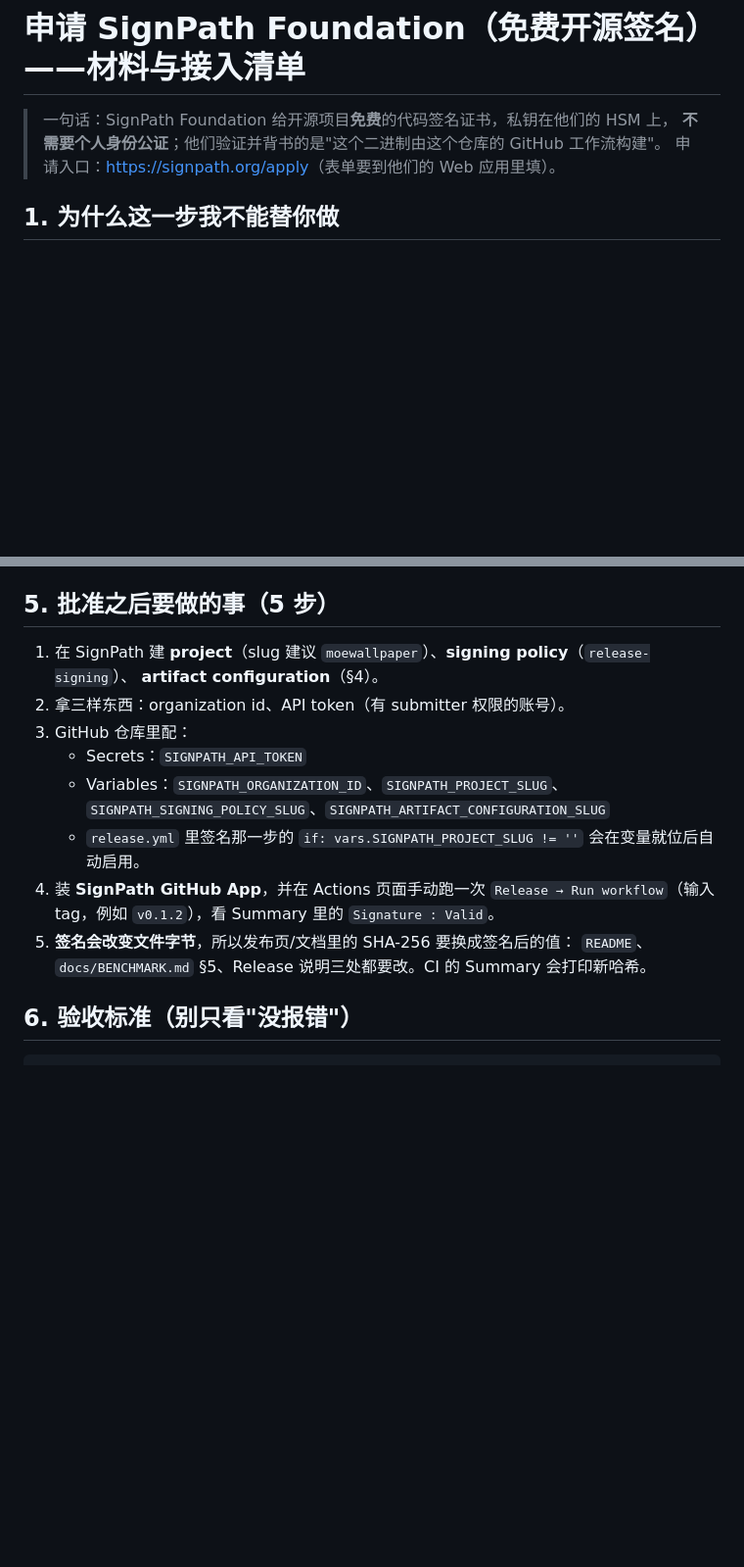
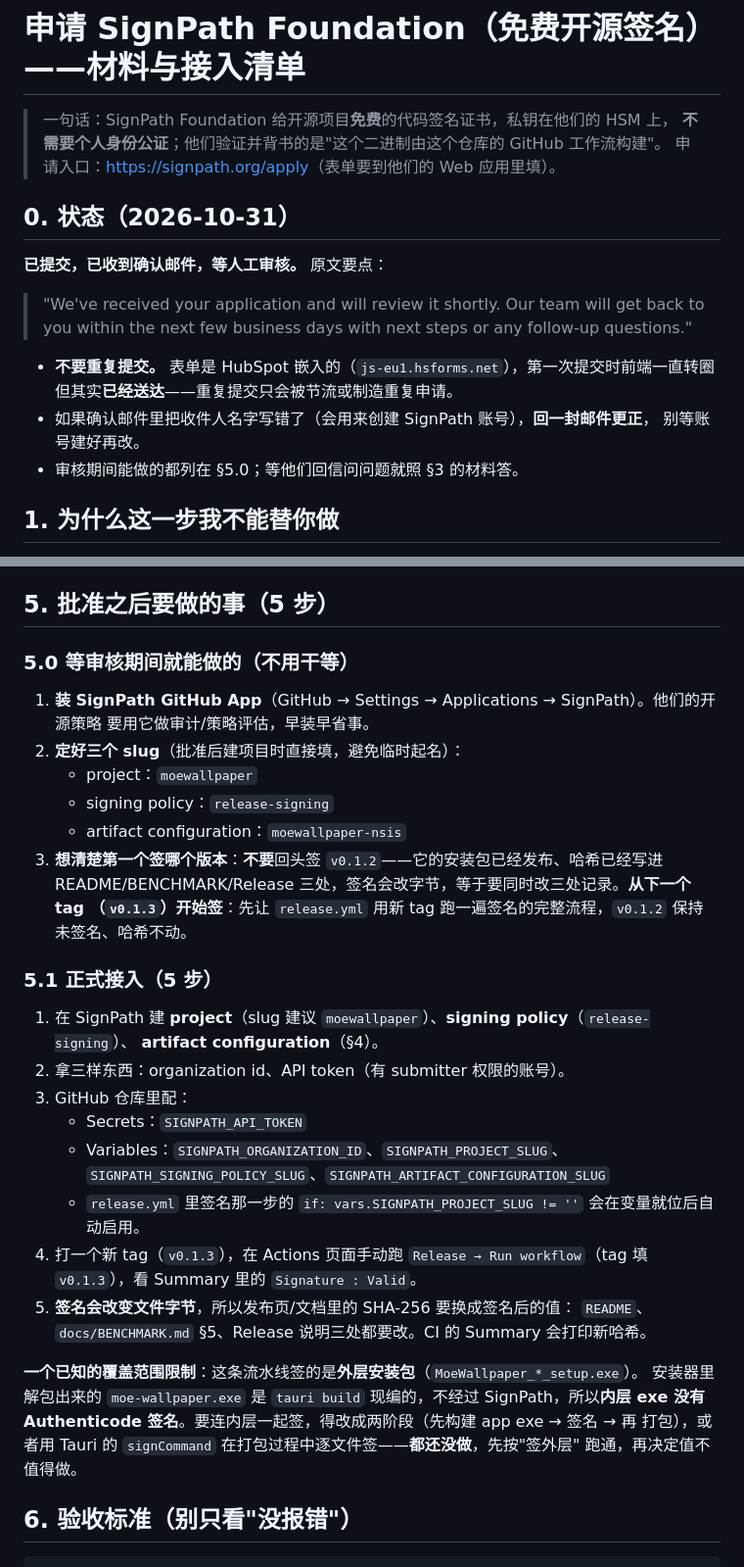
Before and after one commit to Remblued/MoeWallpaper, a Markdown page: docs/SIGNPATH.md, 2 parts joined by grey strips. Shown at 98% size. Drawn GitHub-style; blank space fills up the shorter version.

Commit message:
docs: record the SignPath application as submitted, and what to do while waiting
The confirmation email says the application was received and will be reviewed within a few
business days, so the document now starts with that status and one rule: do not resubmit. The
first attempt did reach them even though the HubSpot form spun forever - repeated submissions
only get throttled or create duplicates.

While waiting, section 5.0 lists the work that needs no approval: install the SignPath GitHub
App, fix the three slugs now (moewallpaper / release-signing / moewallpaper-nsis), and sign from
the NEXT tag rather than re-signing v0.1.2, whose hash is already published in three places -
signing changes the bytes, so re-signing it would mean editing all three for no user benefit.

Also documented: the pipeline signs the outer NSIS installer only. The app exe inside it is
produced during bundling and does not go through SignPath, so it carries no Authenticode
signature; signing it too needs a two-phase build or Tauri's signCommand, and that is explicitly
not done yet.

HANDOVER's troubleshooting table gains the form-spinner row with the actual cause measured
today: the page is a HubSpot embed, and with the system proxy pointed at a dead node the form
script loads incomplete (button does nothing) and the submit POST never returns, while the same
hosts answer 200/302 on a direct connection.

```diff
--- a/docs/SIGNPATH.md
+++ b/docs/SIGNPATH.md
@@ -3,6 +3,19 @@
 > 一句话：SignPath Foundation 给开源项目**免费**的代码签名证书，私钥在他们的 HSM 上，
 > **不需要个人身份公证**；他们验证并背书的是"这个二进制由这个仓库的 GitHub 工作流构建"。
 > 申请入口：<https://signpath.org/apply>（表单要到他们的 Web 应用里填）。
+
+## 0. 状态（2026-10-31）
+
+**已提交，已收到确认邮件，等人工审核。** 原文要点：
+
+> "We've received your application and will review it shortly. Our team will get back to you
+> within the next few business days with next steps or any follow-up questions."
+
+- **不要重复提交。** 表单是 HubSpot 嵌入的（`js-eu1.hsforms.net`），第一次提交时前端一直转圈
+  但其实**已经送达**——重复提交只会被节流或制造重复申请。
+- 如果确认邮件里把收件人名字写错了（会用来创建 SignPath 账号），**回一封邮件更正**，
+  别等账号建好再改。
+- 审核期间能做的都列在 §5.0；等他们回信问问题就照 §3 的材料答。
 
 ## 1. 为什么这一步我不能替你做
 
@@ -91,6 +104,21 @@ r/opensource、V2EX、少数派之后），再申请。**不要为了过审编
 
 ## 5. 批准之后要做的事（5 步）
 
+### 5.0 等审核期间就能做的（不用干等）
+
+1. **装 SignPath GitHub App**（GitHub → Settings → Applications → SignPath）。他们的开源策略
+   要用它做审计/策略评估，早装早省事。
+2. **定好三个 slug**（批准后建项目时直接填，避免临时起名）：
+   - project：`moewallpaper`
+   - signing policy：`release-signing`
+   - artifact configuration：`moewallpaper-nsis`
+3. **想清楚第一个签哪个版本**：**不要**回头签 `v0.1.2`——它的安装包已经发布、哈希已经写进
+   README/BENCHMARK/Release 三处，签名会改字节，等于要同时改三处记录。**从下一个 tag
+   （`v0.1.3`）开始签**：先让 `release.yml` 用新 tag 跑一遍签名的完整流程，`v0.1.2` 保持
+   未签名、哈希不动。
+
+### 5.1 正式接入（5 步）
+
 1. 在 SignPath 建 **project**（slug 建议 `moewallpaper`）、**signing policy**（`release-signing`）、
    **artifact configuration**（§4）。
 2. 拿三样东西：organization id、API token（有 submitter 权限的账号）。
@@ -99,11 +127,16 @@ r/opensource、V2EX、少数派之后），再申请。**不要为了过审编
    - Variables：`SIGNPATH_ORGANIZATION_ID`、`SIGNPATH_PROJECT_SLUG`、
      `SIGNPATH_SIGNING_POLICY_SLUG`、`SIGNPATH_ARTIFACT_CONFIGURATION_SLUG`
    - `release.yml` 里签名那一步的 `if: vars.SIGNPATH_PROJECT_SLUG != ''` 会在变量就位后自动启用。
-4. 装 **SignPath GitHub App**，并在 Actions 页面手动跑一次
-   `Release → Run workflow`（输入 tag，例如 `v0.1.2`），看 Summary 里的
-   `Signature : Valid`。
+4. 打一个新 tag（`v0.1.3`），在 Actions 页面手动跑
+   `Release → Run workflow`（tag 填 `v0.1.3`），看 Summary 里的 `Signature : Valid`。
 5. **签名会改变文件字节**，所以发布页/文档里的 SHA-256 要换成签名后的值：
    `README`、`docs/BENCHMARK.md` §5、Release 说明三处都要改。CI 的 Summary 会打印新哈希。
+
+**一个已知的覆盖范围限制**：这条流水线签的是**外层安装包**（`MoeWallpaper_*_setup.exe`）。
+安装器里解包出来的 `moe-wallpaper.exe` 是 `tauri build` 现编的，不经过 SignPath，所以**内层
+exe 没有 Authenticode 签名**。要连内层一起签，得改成两阶段（先构建 app exe → 签名 → 再
+打包），或者用 Tauri 的 `signCommand` 在打包过程中逐文件签——**都还没做**，先按"签外层"
+跑通，再决定值不值得做。
 
 ## 6. 验收标准（别只看"没报错"）
 
```
Also changed, not shown: docs/HANDOVER.md (+2 -1 lines).
